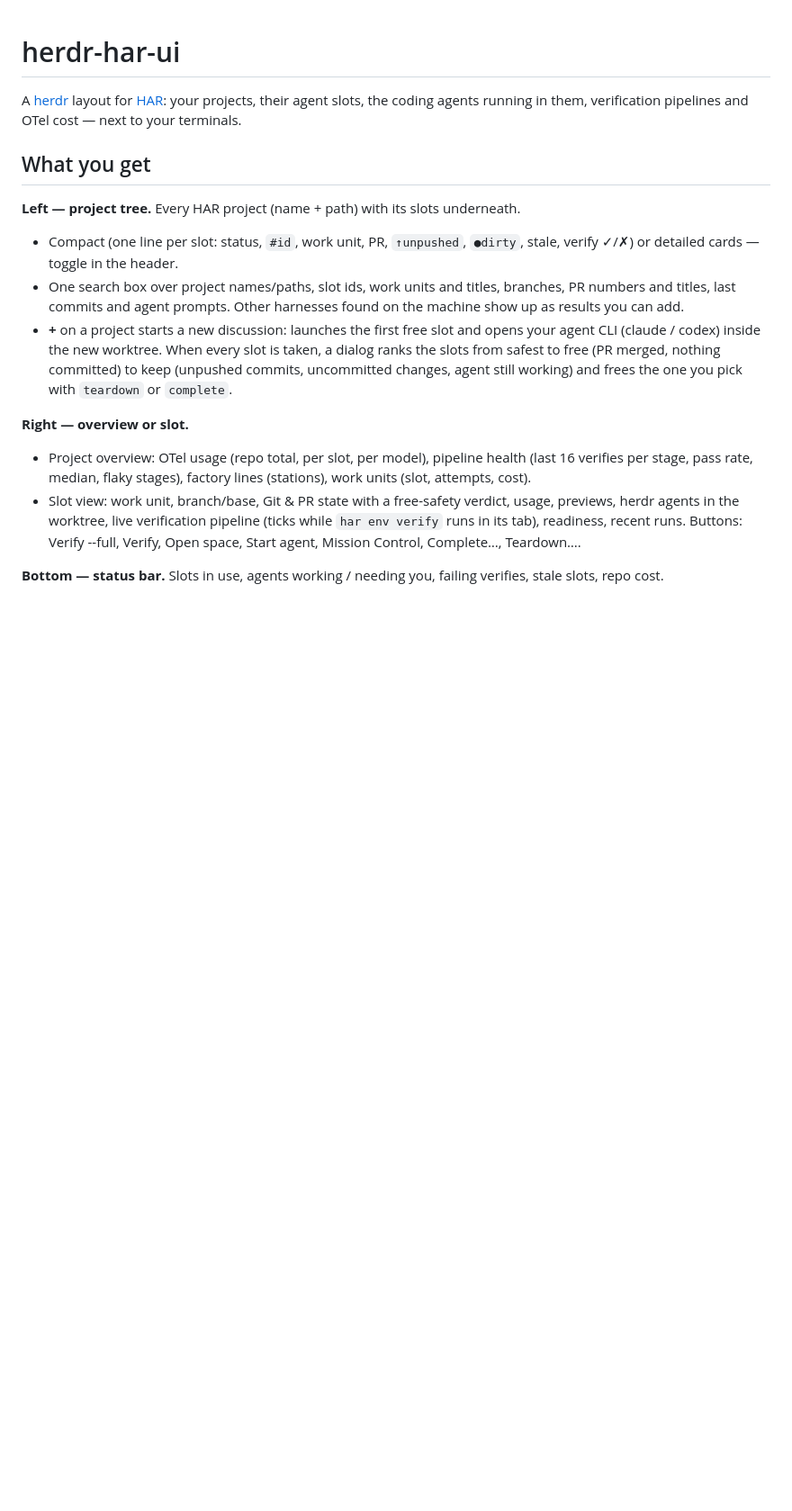
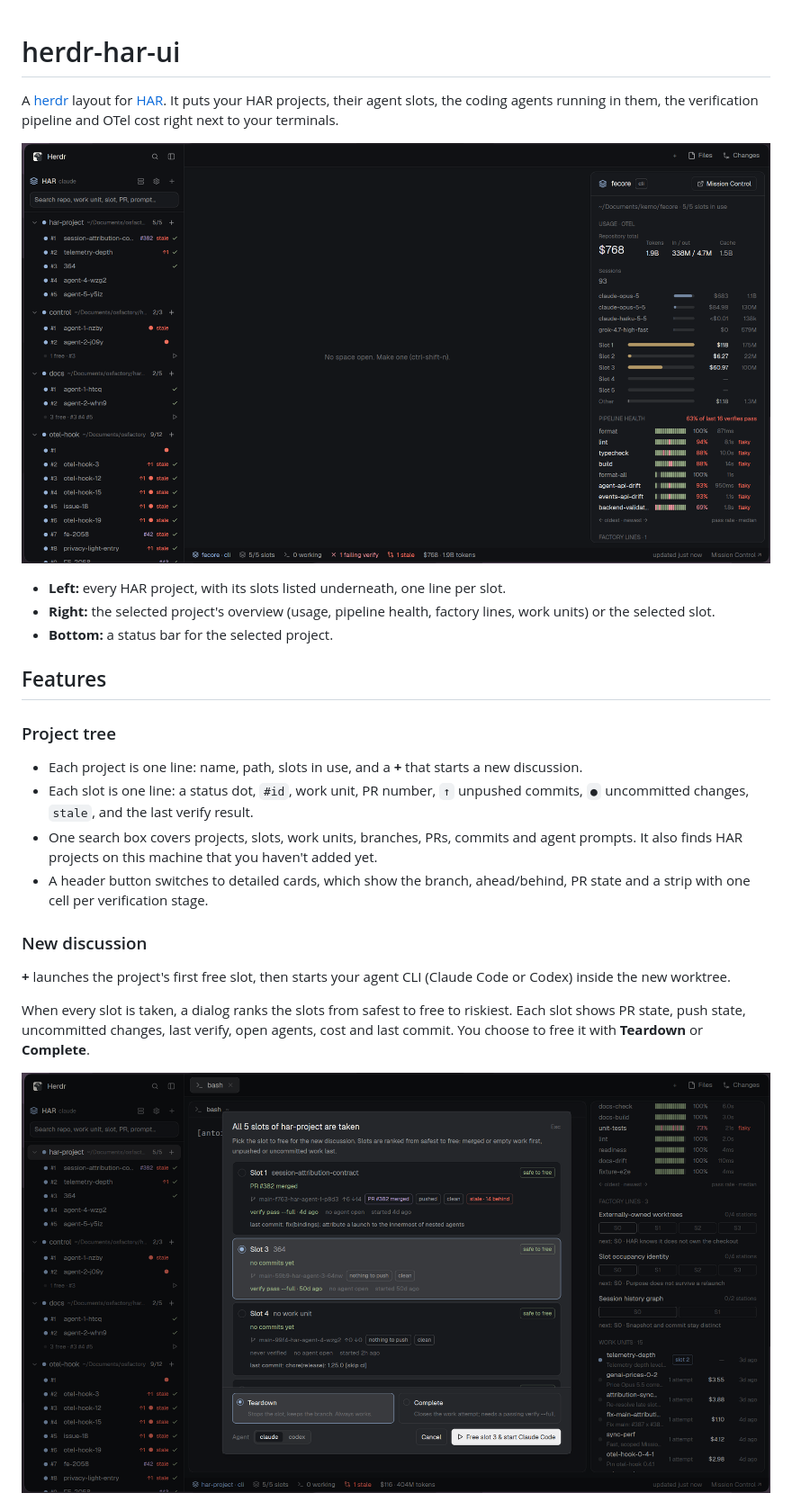
Before and after one commit to dribeir0/herdr-har-ui, a Markdown page: README.md, the part around one of its changes. Shown at 90% size. GitHub-like rendering; pictures changed too: docs/screenshots/default-view.png (added), docs/screenshots/free-slot-popup.png (added); blank space fills up the shorter version.

Commit message:
docs: screenshots, README tour and a user guide
Co-Authored-By: Claude Opus 5.5 <noreply@anthropic.com>

```diff
--- a/README.md
+++ b/README.md
@@ -1,16 +1,27 @@
 # herdr-har-ui
 
-A [herdr](https://herdr.dev) layout for [HAR](https://github.com/os-factory/har): your projects, their agent slots, the coding agents running in them, verification pipelines and OTel cost — next to your terminals.
+A [herdr](https://herdr.dev) layout for [HAR](https://github.com/os-factory/har). It puts your HAR projects, their agent slots, the coding agents running in them, the verification pipeline and OTel cost right next to your terminals.
 
-## What you get
+![The HAR layout in herdr: project tree on the left, project overview on the right](docs/screenshots/default-view.png)
 
-**Left — project tree.** Every HAR project (name + path) with its slots underneath.
-- Compact (one line per slot: status, `#id`, work unit, PR, `↑unpushed`, `●dirty`, stale, verify ✓/✗) or detailed cards — toggle in the header.
-- One search box over project names/paths, slot ids, work units and titles, branches, PR numbers and titles, last commits and agent prompts. Other harnesses found on the machine show up as results you can add.
-- **+** on a project starts a new discussion: launches the first free slot and opens your agent CLI (claude / codex) inside the new worktree. When every slot is taken, a dialog ranks the slots from safest to free (PR merged, nothing committed) to keep (unpushed commits, uncommitted changes, agent still working) and frees the one you pick with `teardown` or `complete`.
+- **Left:** every HAR project, with its slots listed underneath, one line per slot.
+- **Right:** the selected project's overview (usage, pipeline health, factory lines, work units) or the selected slot.
+- **Bottom:** a status bar for the selected project.
 
-**Right — overview or slot.**
-- Project overview: OTel usage (repo total, per slot, per model), pipeline health (last 16 verifies per stage, pass rate, median, flaky stages), factory lines (stations), work units (slot, attempts, cost).
-- Slot view: work unit, branch/base, Git & PR state with a free-safety verdict, usage, previews, herdr agents in the worktree, live verification pipeline (ticks while `har env verify` runs in its tab), readiness, recent runs. Buttons: Verify --full, Verify, Open space, Start agent, Mission Control, Complete…, Teardown….
+## Features
 
-**Bottom — status bar.** Slots in use, agents working / needing you, failing verifies, stale slots, repo cost.
+### Project tree
+
+- Each project is one line: name, path, slots in use, and a **+** that starts a new discussion.
+- Each slot is one line: a status dot, `#id`, work unit, PR number, `↑` unpushed commits, `●` uncommitted changes, `stale`, and the last verify result.
+- One search box covers projects, slots, work units, branches, PRs, commits and agent prompts. It also finds HAR projects on this machine that you haven't added yet.
+- A header button switches to detailed cards, which show the branch, ahead/behind, PR state and a strip with one cell per verification stage.
+
+### New discussion
+
+**+** launches the project's first free slot, then starts your agent CLI (Claude Code or Codex) inside the new worktree.
+
+When every slot is taken, a dialog ranks the slots from safest to free to riskiest. Each slot shows PR state, push state, uncommitted changes, last verify, open agents, cost and last commit. You choose to free it with **Teardown** or **Complete**.
+
+![Slot chooser when every slot is taken](docs/screenshots/free-slot-popup.png)
+
```
Also changed, not shown: other parts of README.md (+36 -43 lines), docs/guide.md (added, +287 -0 lines), docs/screenshots/detail-view.png (added), docs/screenshots/work-unit-view.png (added).
